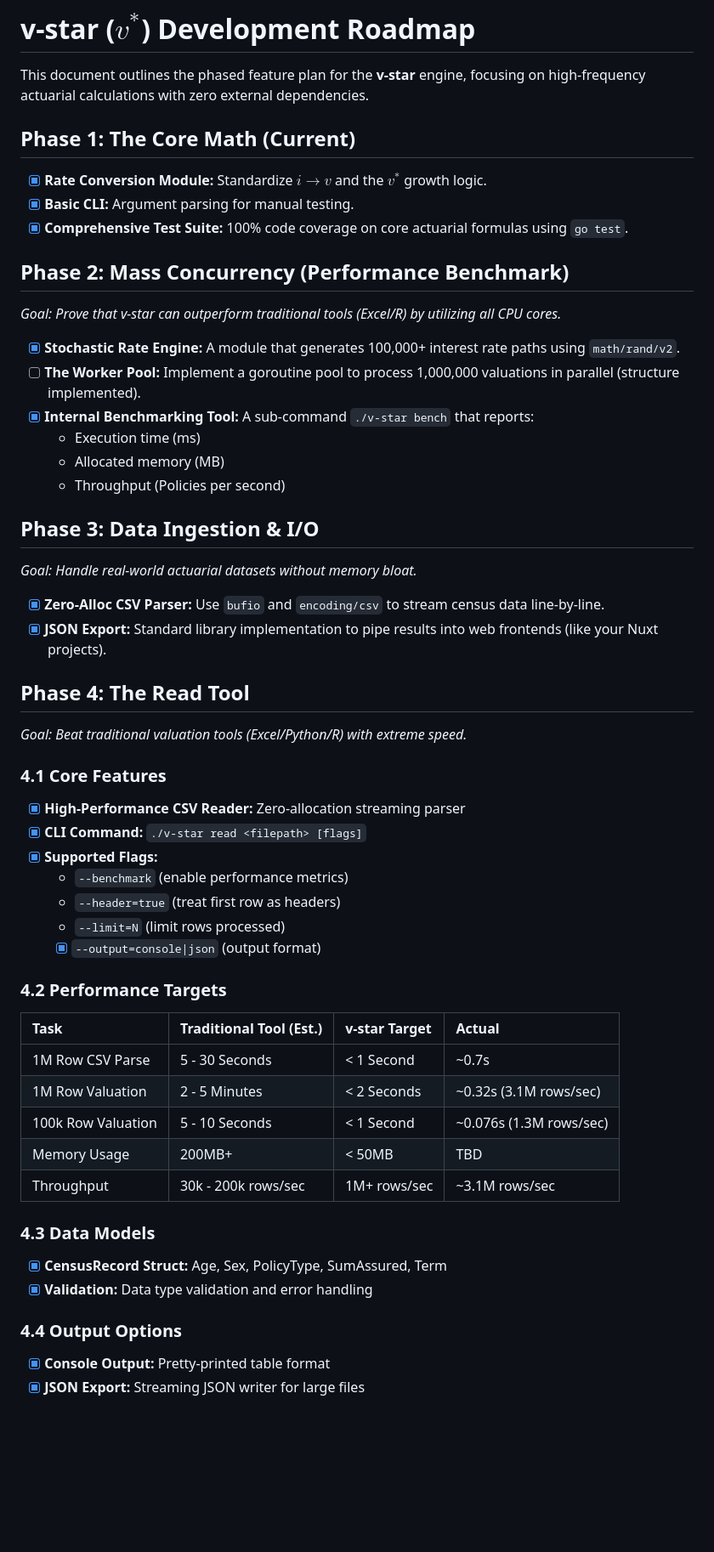
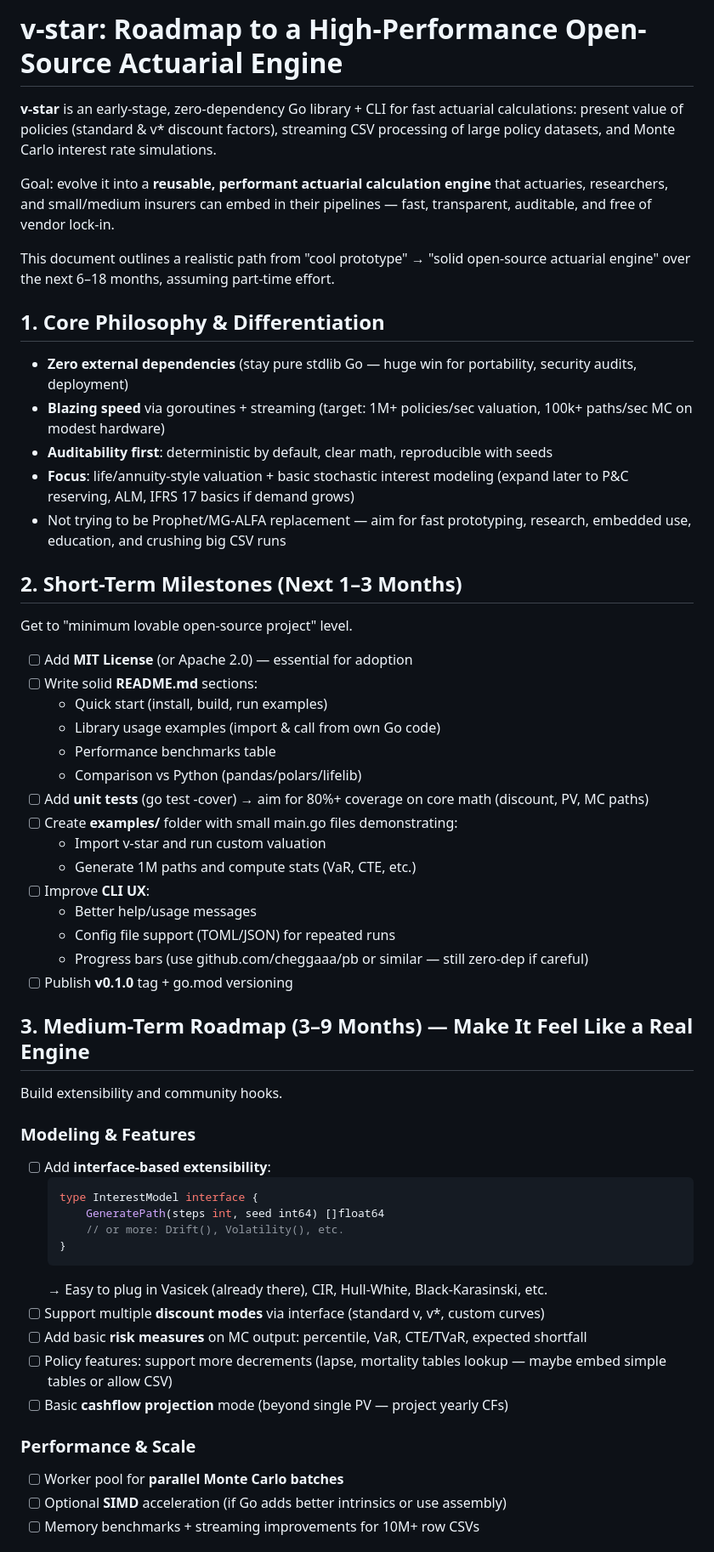
Before and after one commit to lubasinkal/v-star, a Markdown page: docs/ROADMAP.md, the part around one of its changes. Shown at 85% size. Drawn GitHub-style; blank space fills up the shorter version.

Commit message:
fix: ROADMAO.md remember its an engine

````diff
--- a/docs/ROADMAP.md
+++ b/docs/ROADMAP.md
@@ -1,52 +1,56 @@
-# v-star ($v^*$) Development Roadmap
+# v-star: Roadmap to a High-Performance Open-Source Actuarial Engine
 
-This document outlines the phased feature plan for the **v-star** engine, focusing on high-frequency actuarial calculations with zero external dependencies.
+**v-star** is an early-stage, zero-dependency Go library + CLI for fast actuarial calculations: present value of policies (standard & v* discount factors), streaming CSV processing of large policy datasets, and Monte Carlo interest rate simulations.
 
-## Phase 1: The Core Math (Current)
-* [x] **Rate Conversion Module:** Standardize $i \to v$ and the $v^*$ growth logic.
-* [x] **Basic CLI:** Argument parsing for manual testing.
-* [x] **Comprehensive Test Suite:** 100% code coverage on core actuarial formulas using `go test`.
+Goal: evolve it into a **reusable, performant actuarial calculation engine** that actuaries, researchers, and small/medium insurers can embed in their pipelines — fast, transparent, auditable, and free of vendor lock-in.
 
-## Phase 2: Mass Concurrency (Performance Benchmark)
-*Goal: Prove that v-star can outperform traditional tools (Excel/R) by utilizing all CPU cores.*
-* [x] **Stochastic Rate Engine:** A module that generates 100,000+ interest rate paths using `math/rand/v2`.
-* [ ] **The Worker Pool:** Implement a goroutine pool to process 1,000,000 valuations in parallel (structure implemented).
-* [x] **Internal Benchmarking Tool:** A sub-command `./v-star bench` that reports:
-    * Execution time (ms)
-    * Allocated memory (MB)
-    * Throughput (Policies per second)
+This document outlines a realistic path from "cool prototype" → "solid open-source actuarial engine" over the next 6–18 months, assuming part-time effort.
 
-## Phase 3: Data Ingestion & I/O
-*Goal: Handle real-world actuarial datasets without memory bloat.*
-* [x] **Zero-Alloc CSV Parser:** Use `bufio` and `encoding/csv` to stream census data line-by-line.
-* [x] **JSON Export:** Standard library implementation to pipe results into web frontends (like your Nuxt projects).
+## 1. Core Philosophy & Differentiation
+- **Zero external dependencies** (stay pure stdlib Go — huge win for portability, security audits, deployment)
+- **Blazing speed** via goroutines + streaming (target: 1M+ policies/sec valuation, 100k+ paths/sec MC on modest hardware)
+- **Auditability first**: deterministic by default, clear math, reproducible with seeds
+- **Focus**: life/annuity-style valuation + basic stochastic interest modeling (expand later to P&C reserving, ALM, IFRS 17 basics if demand grows)
+- Not trying to be Prophet/MG-ALFA replacement — aim for fast prototyping, research, embedded use, education, and crushing big CSV runs
 
-## Phase 4: The Read Tool
-*Goal: Beat traditional valuation tools (Excel/Python/R) with extreme speed.*
+## 2. Short-Term Milestones (Next 1–3 Months)
+Get to "minimum lovable open-source project" level.
 
-### 4.1 Core Features
-* [x] **High-Performance CSV Reader:** Zero-allocation streaming parser
-* [x] **CLI Command:** `./v-star read <filepath> [flags]`
-* [x] **Supported Flags:**
-    * `--benchmark` (enable performance metrics)
-    * `--header=true` (treat first row as headers)
-    * `--limit=N` (limit rows processed)
-    * [x] `--output=console|json` (output format)
+- [ ] Add **MIT License** (or Apache 2.0) — essential for adoption
+- [ ] Write solid **README.md** sections:
+  - Quick start (install, build, run examples)
+  - Library usage examples (import & call from own Go code)
+  - Performance benchmarks table
+  - Comparison vs Python (pandas/polars/lifelib)
+- [ ] Add **unit tests** (go test -cover) → aim for 80%+ coverage on core math (discount, PV, MC paths)
+- [ ] Create **examples/** folder with small main.go files demonstrating:
+  - Import v-star and run custom valuation
+  - Generate 1M paths and compute stats (VaR, CTE, etc.)
+- [ ] Improve **CLI UX**:
+  - Better help/usage messages
+  - Config file support (TOML/JSON) for repeated runs
+  - Progress bars (use github.com/cheggaaa/pb or similar — still zero-dep if careful)
+- [ ] Publish **v0.1.0** tag + go.mod versioning
 
-### 4.2 Performance Targets
-| Task | Traditional Tool (Est.) | v-star Target | Actual |
-| :--- | :--- | :--- | :--- |
-| 1M Row CSV Parse | 5 - 30 Seconds | < 1 Second | ~0.7s |
-| 1M Row Valuation | 2 - 5 Minutes | < 2 Seconds | ~0.32s (3.1M rows/sec) |
-| 100k Row Valuation | 5 - 10 Seconds | < 1 Second | ~0.076s (1.3M rows/sec) |
-| Memory Usage | 200MB+ | < 50MB | TBD |
-| Throughput | 30k - 200k rows/sec | 1M+ rows/sec | ~3.1M rows/sec |
+## 3. Medium-Term Roadmap (3–9 Months) — Make It Feel Like a Real Engine
+Build extensibility and community hooks.
 
-### 4.3 Data Models
-* [x] **CensusRecord Struct:** Age, Sex, PolicyType, SumAssured, Term
-* [x] **Validation:** Data type validation and error handling
+### Modeling & Features
+- [ ] Add **interface-based extensibility**:
+  ```go
+  type InterestModel interface {
+      GeneratePath(steps int, seed int64) []float64
+      // or more: Drift(), Volatility(), etc.
+  }
+  ```
+  → Easy to plug in Vasicek (already there), CIR, Hull-White, Black-Karasinski, etc.
+- [ ] Support multiple **discount modes** via interface (standard v, v*, custom curves)
+- [ ] Add basic **risk measures** on MC output: percentile, VaR, CTE/TVaR, expected shortfall
+- [ ] Policy features: support more decrements (lapse, mortality tables lookup — maybe embed simple tables or allow CSV)
+- [ ] Basic **cashflow projection** mode (beyond single PV — project yearly CFs)
 
-### 4.4 Output Options
-* [x] **Console Output:** Pretty-printed table format
-* [x] **JSON Export:** Streaming JSON writer for large files
+### Performance & Scale
+- [ ] Worker pool for **parallel Monte Carlo batches**
+- [ ] Optional **SIMD** acceleration (if Go adds better intrinsics or use assembly)
+- [ ] Memory benchmarks + streaming improvements for 10M+ row CSVs
 
````
Also changed, not shown: other parts of docs/ROADMAP.md (+32 -14 lines).
